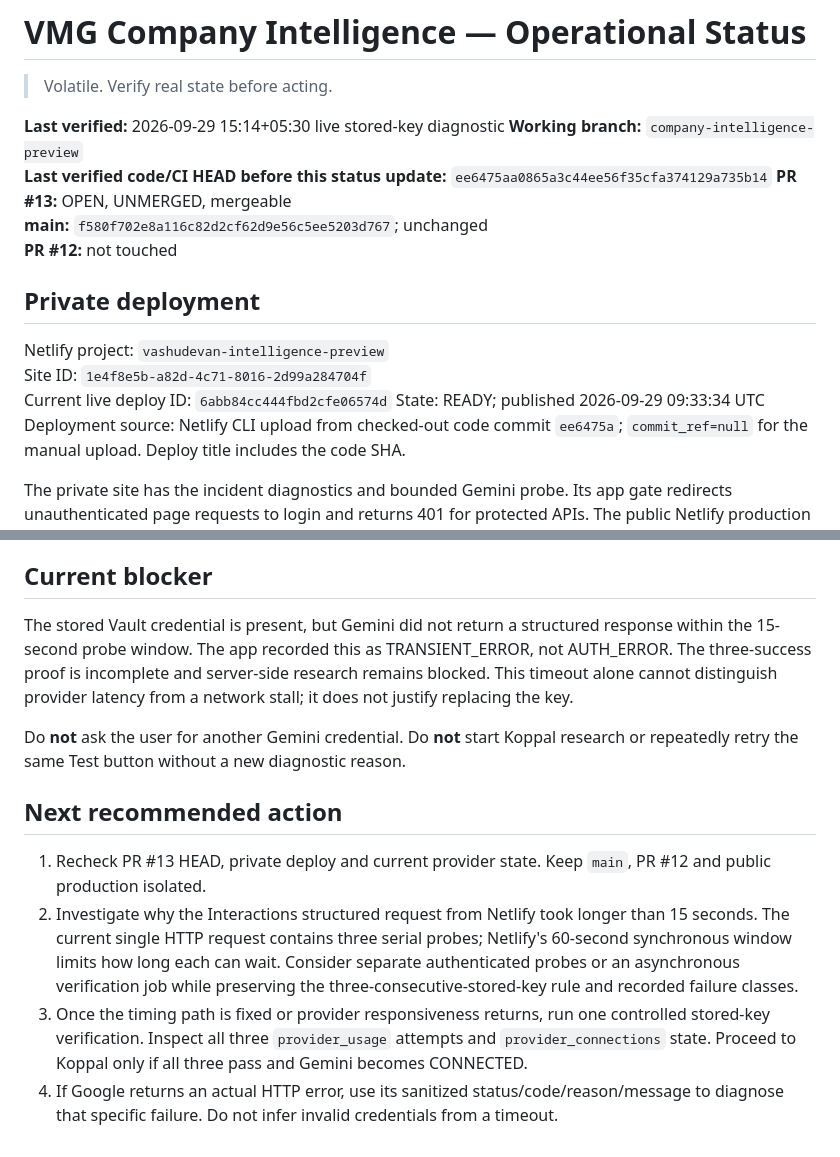
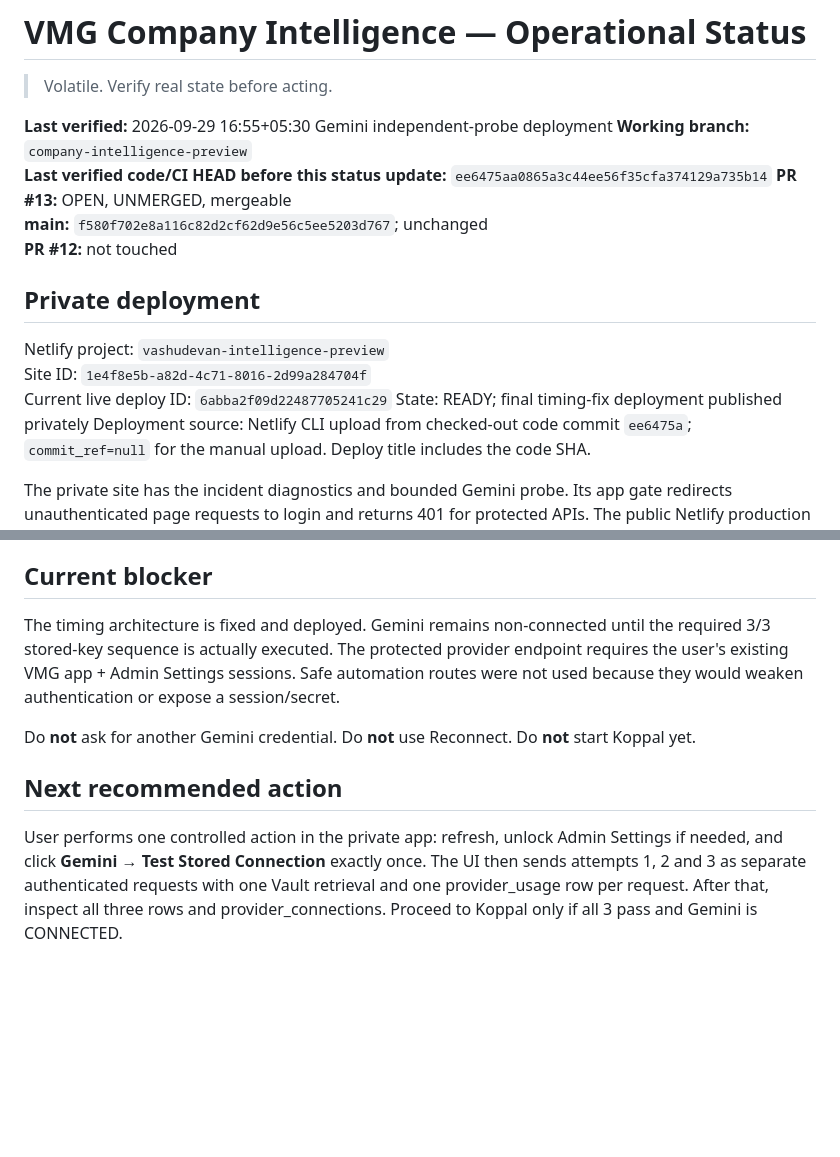
Before and after one commit to ShobhikGupta/vashudevan, a Markdown page: agent-playbooks/vmg-intelligence/STATUS.md, 2 parts joined by grey strips. Drawn GitHub-style; blank space fills up the shorter version.

Commit message:
Record Gemini independent-probe private deployment

```diff
--- a/agent-playbooks/vmg-intelligence/STATUS.md
+++ b/agent-playbooks/vmg-intelligence/STATUS.md
@@ -2,7 +2,7 @@
 
 > Volatile. Verify real state before acting.
 
-**Last verified:** 2026-09-29 15:14+05:30 live stored-key diagnostic
+**Last verified:** 2026-09-29 16:55+05:30 Gemini independent-probe deployment
 **Working branch:** `company-intelligence-preview`
 **Last verified code/CI HEAD before this status update:** `ee6475aa0865a3c44ee56f35cfa374129a735b14`
 **PR #13:** OPEN, UNMERGED, mergeable
@@ -13,8 +13,8 @@
 
 Netlify project: `vashudevan-intelligence-preview`
 Site ID: `1e4f8e5b-a82d-4c71-8016-2d99a284704f`
-Current live deploy ID: `6abb84cc444fbd2cfe06574d`
-State: READY; published 2026-09-29 09:33:34 UTC
+Current live deploy ID: `6abba2f09d22487705241c29`
+State: READY; final timing-fix deployment published privately
 Deployment source: Netlify CLI upload from checked-out code commit `ee6475a`; `commit_ref=null` for the manual upload. Deploy title includes the code SHA.
 
 The private site has the incident diagnostics and bounded Gemini probe. Its app gate redirects unauthenticated page requests to login and returns 401 for protected APIs. The public Netlify production project was not deployed by this operation.
@@ -74,13 +74,10 @@ The same code passed local check/build, and a synthetic abort test confirmed `TR
 
 ## Current blocker
 
-The stored Vault credential is present, but Gemini did not return a structured response within the 15-second probe window. The app recorded this as TRANSIENT_ERROR, not AUTH_ERROR. The three-success proof is incomplete and server-side research remains blocked. This timeout alone cannot distinguish provider latency from a network stall; it does not justify replacing the key.
+The timing architecture is fixed and deployed. Gemini remains non-connected until the required 3/3 stored-key sequence is actually executed. The protected provider endpoint requires the user's existing VMG app + Admin Settings sessions. Safe automation routes were not used because they would weaken authentication or expose a session/secret.
 
-Do **not** ask the user for another Gemini credential. Do **not** start Koppal research or repeatedly retry the same Test button without a new diagnostic reason.
+Do **not** ask for another Gemini credential. Do **not** use Reconnect. Do **not** start Koppal yet.
 
 ## Next recommended action
 
-1. Recheck PR #13 HEAD, private deploy and current provider state. Keep `main`, PR #12 and public production isolated.
-2. Investigate why the Interactions structured request from Netlify took longer than 15 seconds. The current single HTTP request contains three serial probes; Netlify's 60-second synchronous window limits how long each can wait. Consider separate authenticated probes or an asynchronous verification job while preserving the three-consecutive-stored-key rule and recorded failure classes.
-3. Once the timing path is fixed or provider responsiveness returns, run one controlled stored-key verification. Inspect all three `provider_usage` attempts and `provider_connections` state. Proceed to Koppal only if all three pass and Gemini becomes CONNECTED.
-4. If Google returns an actual HTTP error, use its sanitized status/code/reason/message to diagnose that specific failure. Do not infer invalid credentials from a timeout.
+User performs one controlled action in the private app: refresh, unlock Admin Settings if needed, and click **Gemini → Test Stored Connection** exactly once. The UI then sends attempts 1, 2 and 3 as separate authenticated requests with one Vault retrieval and one provider_usage row per request. After that, inspect all three rows and provider_connections. Proceed to Koppal only if all 3 pass and Gemini is CONNECTED.
```
